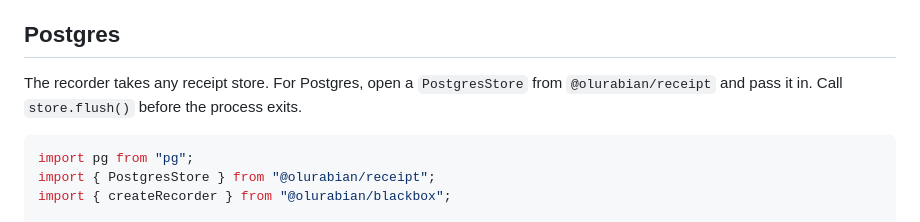
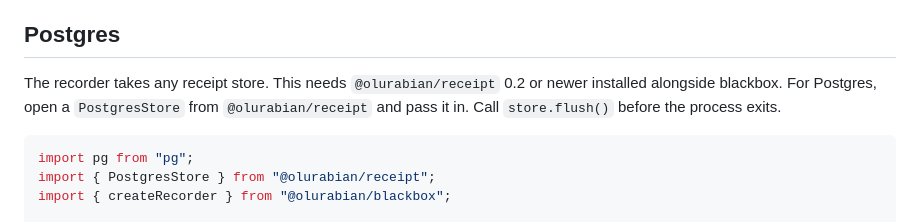
Before and after one commit to ArabianAnalyst/blackbox, a Markdown page: README.md, the part around the change. Drawn GitHub-style.

Commit message:
docs: Postgres example needs receipt 0.2 or newer
Co-Authored-By: Claude Fable 5.1 <noreply@anthropic.com>

````diff
--- a/README.md
+++ b/README.md
@@ -62,7 +62,7 @@ Two ways to see it. The browser demo at [arabiananalyst.github.io/blackbox/demo]
 
 ## Postgres
 
-The recorder takes any receipt store. For Postgres, open a `PostgresStore` from `@olurabian/receipt` and pass it in. Call `store.flush()` before the process exits.
+The recorder takes any receipt store. This needs `@olurabian/receipt` 0.2 or newer installed alongside blackbox. For Postgres, open a `PostgresStore` from `@olurabian/receipt` and pass it in. Call `store.flush()` before the process exits.
 
 ```js
 import pg from "pg";
````
